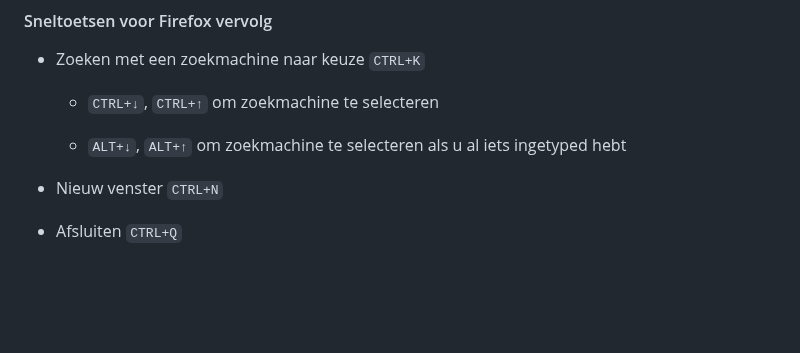
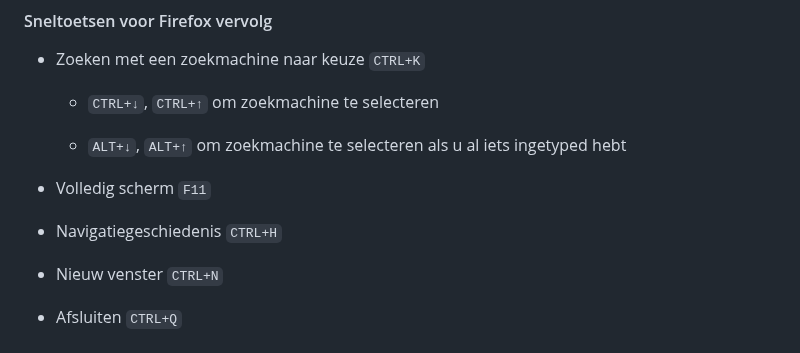
Before and after one commit to slspeek/linux-beginners-cursus, a Markdown page: presentatie/firefox.md, the part around the change. Drawn GitHub-style; blank space fills up the shorter version.

Commit message:
firefox: extra sneltoetsen CTRL+H en F11

````diff
--- a/presentatie/firefox.md
+++ b/presentatie/firefox.md
@@ -35,6 +35,10 @@ title: Firefox
     - ```CTRL+↓```, ```CTRL+↑``` om zoekmachine te selecteren
 
     - ```ALT+↓```, ```ALT+↑``` om zoekmachine te selecteren als u al iets ingetyped hebt
+
+- Volledig scherm ```F11```
+
+- Navigatiegeschiedenis ```CTRL+H```
 
 - Nieuw venster ```CTRL+N```
 
````
